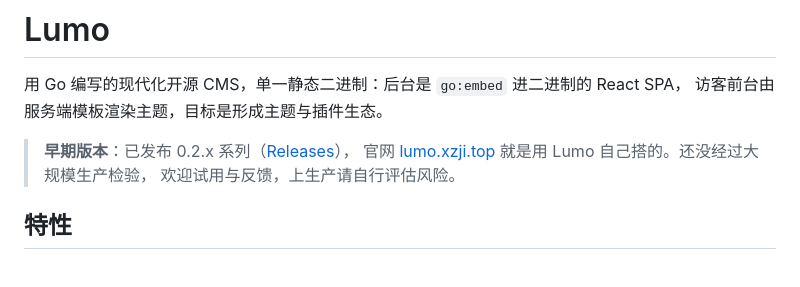
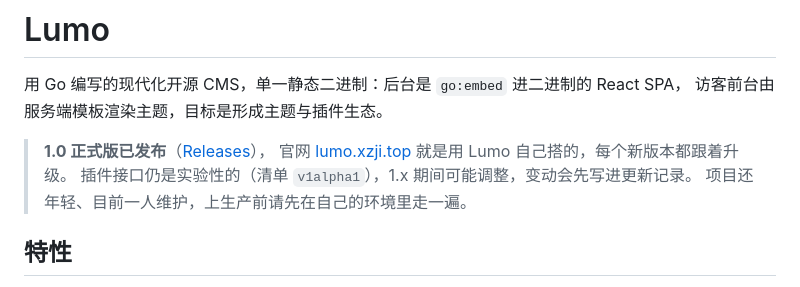
Before and after one commit to FeiBaiKin/Lumo, a Markdown page: README.md, the part around the change. Drawn GitHub-style.

Commit message:
docs: README 跟到 1.0 正式版，注明插件接口仍是实验性的

```diff
--- a/README.md
+++ b/README.md
@@ -3,9 +3,10 @@
 用 Go 编写的现代化开源 CMS，单一静态二进制：后台是 `go:embed` 进二进制的 React SPA，
 访客前台由服务端模板渲染主题，目标是形成主题与插件生态。
 
-> **早期版本**：已发布 0.2.x 系列（[Releases](https://github.com/FeiBaiKin/Lumo/releases)），
-> 官网 [lumo.xzji.top](https://lumo.xzji.top) 就是用 Lumo 自己搭的。还没经过大规模生产检验，
-> 欢迎试用与反馈，上生产请自行评估风险。
+> **1.0 正式版已发布**（[Releases](https://github.com/FeiBaiKin/Lumo/releases)），
+> 官网 [lumo.xzji.top](https://lumo.xzji.top) 就是用 Lumo 自己搭的，每个新版本都跟着升级。
+> 插件接口仍是实验性的（清单 `v1alpha1`），1.x 期间可能调整，变动会先写进更新记录。
+> 项目还年轻、目前一人维护，上生产前请先在自己的环境里走一遍。
 
 ## 特性
 
```
